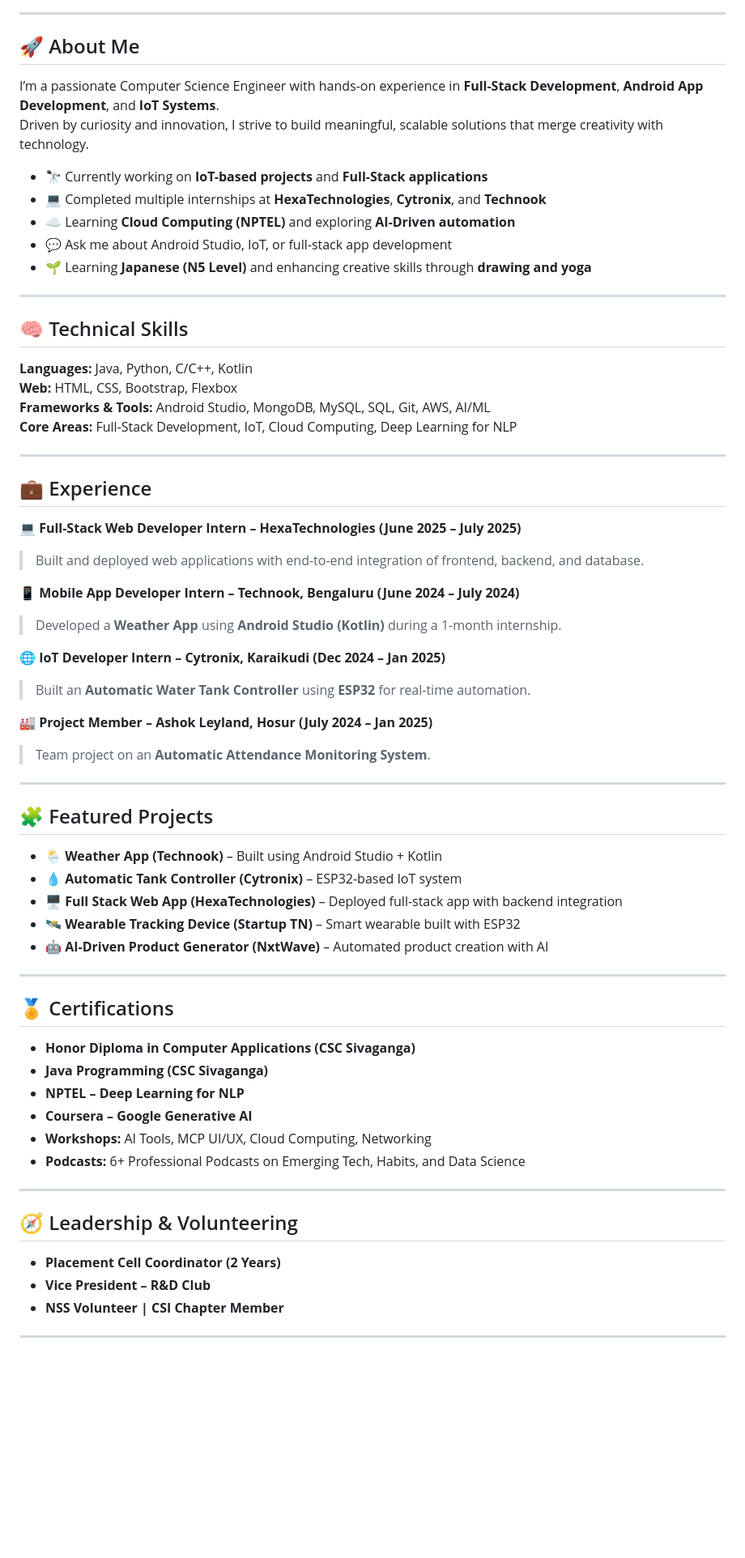
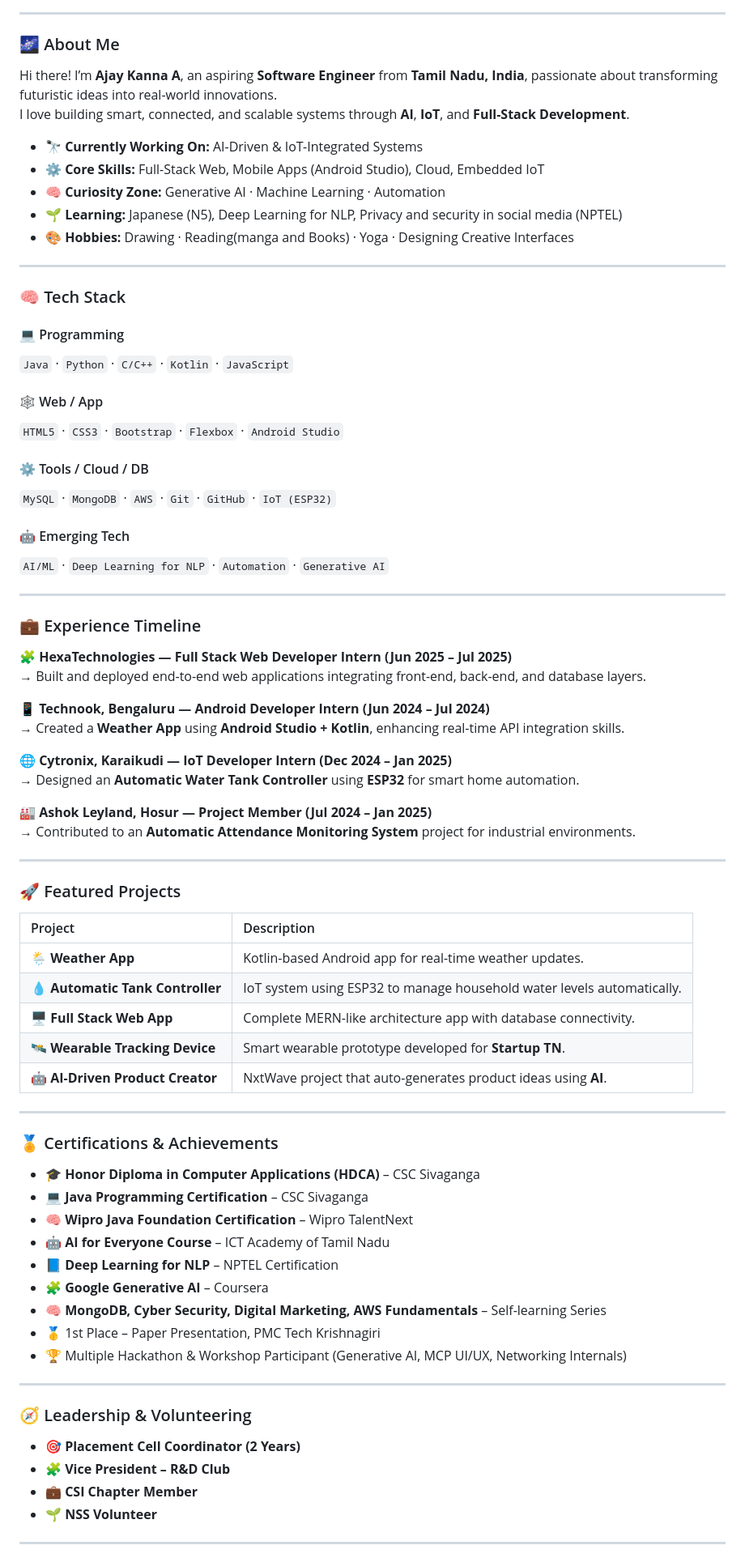
Before and after one commit to Ajaykannagit/Ajaykannagit, a Markdown page: README.md, the part around one of its changes. Shown at 81% size. GitHub-like rendering; blank space fills up the shorter version.

Commit message:
Revamp README with new layout and content
Updated the README to enhance personal branding and showcase skills.

```diff
--- a/README.md
+++ b/README.md
@@ -5,64 +9,83 @@
 
 ---
 
-## 🚀 About Me
-I’m a passionate Computer Science Engineer with hands-on experience in **Full-Stack Development**, **Android App Development**, and **IoT Systems**.
-Driven by curiosity and innovation, I strive to build meaningful, scalable solutions that merge creativity with technology.
+### 🌌 About Me
 
-- 🔭 Currently working on **IoT-based projects** and **Full-Stack applications**
-- 💻 Completed multiple internships at **HexaTechnologies**, **Cytronix**, and **Technook**
-- ☁️ Learning **Cloud Computing (NPTEL)** and exploring **AI-Driven automation**
-- 💬 Ask me about Android Studio, IoT, or full-stack app development
-- 🌱 Learning **Japanese (N5 Level)** and enhancing creative skills through **drawing and yoga**
+Hi there! I’m **Ajay Kanna A**, an aspiring **Software Engineer** from **Tamil Nadu, India**, passionate about transforming futuristic ideas into real-world innovations.
+I love building smart, connected, and scalable systems through **AI**, **IoT**, and **Full-Stack Development**.
+
+- 🔭 **Currently Working On:** AI-Driven & IoT-Integrated Systems
+- ⚙️ **Core Skills:** Full-Stack Web, Mobile Apps (Android Studio), Cloud, Embedded IoT
+- 🧠 **Curiosity Zone:** Generative AI · Machine Learning · Automation
+- 🌱 **Learning:** Japanese (N5), Deep Learning for NLP, Privacy and security in social media (NPTEL)
+- 🎨 **Hobbies:** Drawing · Reading(manga and Books) · Yoga · Designing Creative Interfaces
 
 ---
 
-## 🧠 Technical Skills
-**Languages:** Java, Python, C/C++, Kotlin
-**Web:** HTML, CSS, Bootstrap, Flexbox
-**Frameworks & Tools:** Android Studio, MongoDB, MySQL, SQL, Git, AWS, AI/ML
-**Core Areas:** Full-Stack Development, IoT, Cloud Computing, Deep Learning for NLP
+### 🧠 Tech Stack
+
+#### 💻 Programming
+`Java` · `Python` · `C/C++` · `Kotlin` · `JavaScript`
+
+#### 🕸️ Web / App
+`HTML5` · `CSS3` · `Bootstrap` · `Flexbox` · `Android Studio`
+
+#### ⚙️ Tools / Cloud / DB
+`MySQL` · `MongoDB` · `AWS` · `Git` · `GitHub` · `IoT (ESP32)`
+
+#### 🤖 Emerging Tech
+`AI/ML` · `Deep Learning for NLP` · `Automation` · `Generative AI`
 
 ---
 
-## 💼 Experience
-**💻 Full-Stack Web Developer Intern – HexaTechnologies (June 2025 – July 2025)**
-> Built and deployed web applications with end-to-end integration of frontend, backend, and database.
+### 💼 Experience Timeline
 
-**📱 Mobile App Developer Intern – Technook, Bengaluru (June 2024 – July 2024)**
-> Developed a **Weather App** using **Android Studio (Kotlin)** during a 1-month internship.
+**🧩 HexaTechnologies — Full Stack Web Developer Intern (Jun 2025 – Jul 2025)**
+→ Built and deployed end-to-end web applications integrating front-end, back-end, and database layers.
 
-**🌐 IoT Developer Intern – Cytronix, Karaikudi (Dec 2024 – Jan 2025)**
-> Built an **Automatic Water Tank Controller** using **ESP32** for real-time automation.
+**📱 Technook, Bengaluru — Android Developer Intern (Jun 2024 – Jul 2024)**
+→ Created a **Weather App** using **Android Studio + Kotlin**, enhancing real-time API integration skills.
 
-**🏭 Project Member – Ashok Leyland, Hosur (July 2024 – Jan 2025)**
-> Team project on an **Automatic Attendance Monitoring System**.
+**🌐 Cytronix, Karaikudi — IoT Developer Intern (Dec 2024 – Jan 2025)**
+→ Designed an **Automatic Water Tank Controller** using **ESP32** for smart home automation.
+
+**🏭 Ashok Leyland, Hosur — Project Member (Jul 2024 – Jan 2025)**
+→ Contributed to an **Automatic Attendance Monitoring System** project for industrial environments.
 
 ---
 
-## 🧩 Featured Projects
-- **🌦️ Weather App (Technook)** – Built using Android Studio + Kotlin
-- **💧 Automatic Tank Controller (Cytronix)** – ESP32-based IoT system
-- **🖥️ Full Stack Web App (HexaTechnologies)** – Deployed full-stack app with backend integration
-- **🛰️ Wearable Tracking Device (Startup TN)** – Smart wearable built with ESP32
-- **🤖 AI-Driven Product Generator (NxtWave)** – Automated product creation with AI
+### 🚀 Featured Projects
+
+| Project | Description |
+|:--|:--|
+| 🌦 **Weather App** | Kotlin-based Android app for real-time weather updates. |
+| 💧 **Automatic Tank Controller** | IoT system using ESP32 to manage household water levels automatically. |
+| 🖥 **Full Stack Web App** | Complete MERN-like architecture app with database connectivity. |
+| 🛰 **Wearable Tracking Device** | Smart wearable prototype developed for **Startup TN**. |
+| 🤖 **AI-Driven Product Creator** | NxtWave project that auto-generates product ideas using **AI**. |
 
 ---
 
-## 🏅 Certifications
-- **Honor Diploma in Computer Applications (CSC Sivaganga)**
-- **Java Programming (CSC Sivaganga)**
-- **NPTEL – Deep Learning for NLP**
-- **Coursera – Google Generative AI**
-- **Workshops:** AI Tools, MCP UI/UX, Cloud Computing, Networking
-- **Podcasts:** 6+ Professional Podcasts on Emerging Tech, Habits, and Data Science
+### 🏅 Certifications & Achievements
+
+- 🎓 **Honor Diploma in Computer Applications (HDCA)** – CSC Sivaganga
+- 💻 **Java Programming Certification** – CSC Sivaganga
+- 🧠 **Wipro Java Foundation Certification** – Wipro TalentNext
+- 🤖 **AI for Everyone Course** – ICT Academy of Tamil Nadu
+- 📘 **Deep Learning for NLP** – NPTEL Certification
+- 🧩 **Google Generative AI** – Coursera
+- 🧠 **MongoDB, Cyber Security, Digital Marketing, AWS Fundamentals** – Self-learning Series
+- 🥇 1st Place – Paper Presentation, PMC Tech Krishnagiri
+- 🏆 Multiple Hackathon & Workshop Participant (Generative AI, MCP UI/UX, Networking Internals)
 
 ---
 
-## 🧭 Leadership & Volunteering
-- **Placement Cell Coordinator (2 Years)**
-- **Vice President – R&D Club**
-- **NSS Volunteer | CSI Chapter Member**
+### 🧭 Leadership & Volunteering
+
+- 🎯 **Placement Cell Coordinator (2 Years)**
+- 🧩 **Vice President – R&D Club**
+- 💼 **CSI Chapter Member**
+- 🌱 **NSS Volunteer**
 
 ---
 
```
Also changed, not shown: other parts of README.md (+26 -12 lines).
